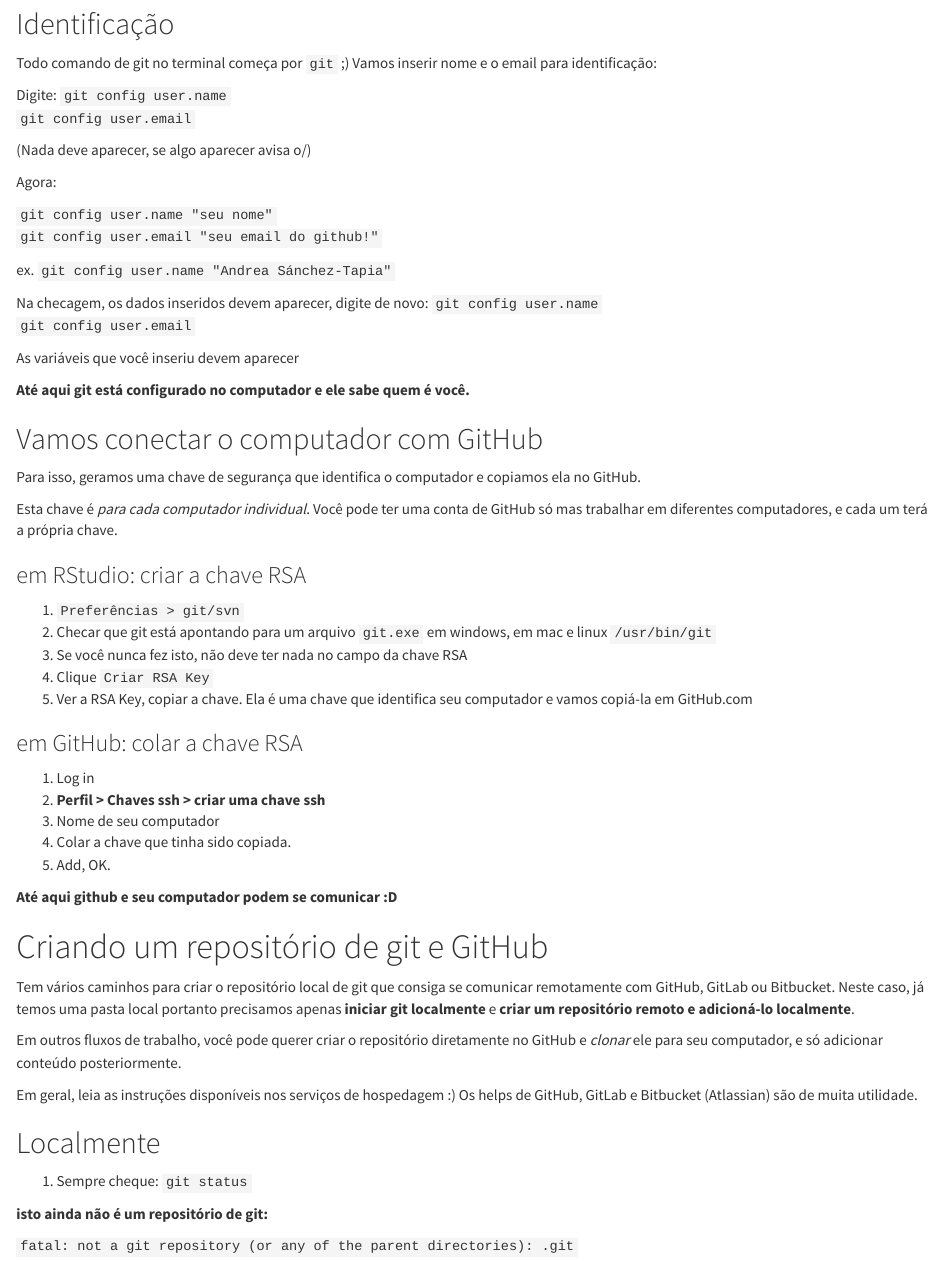
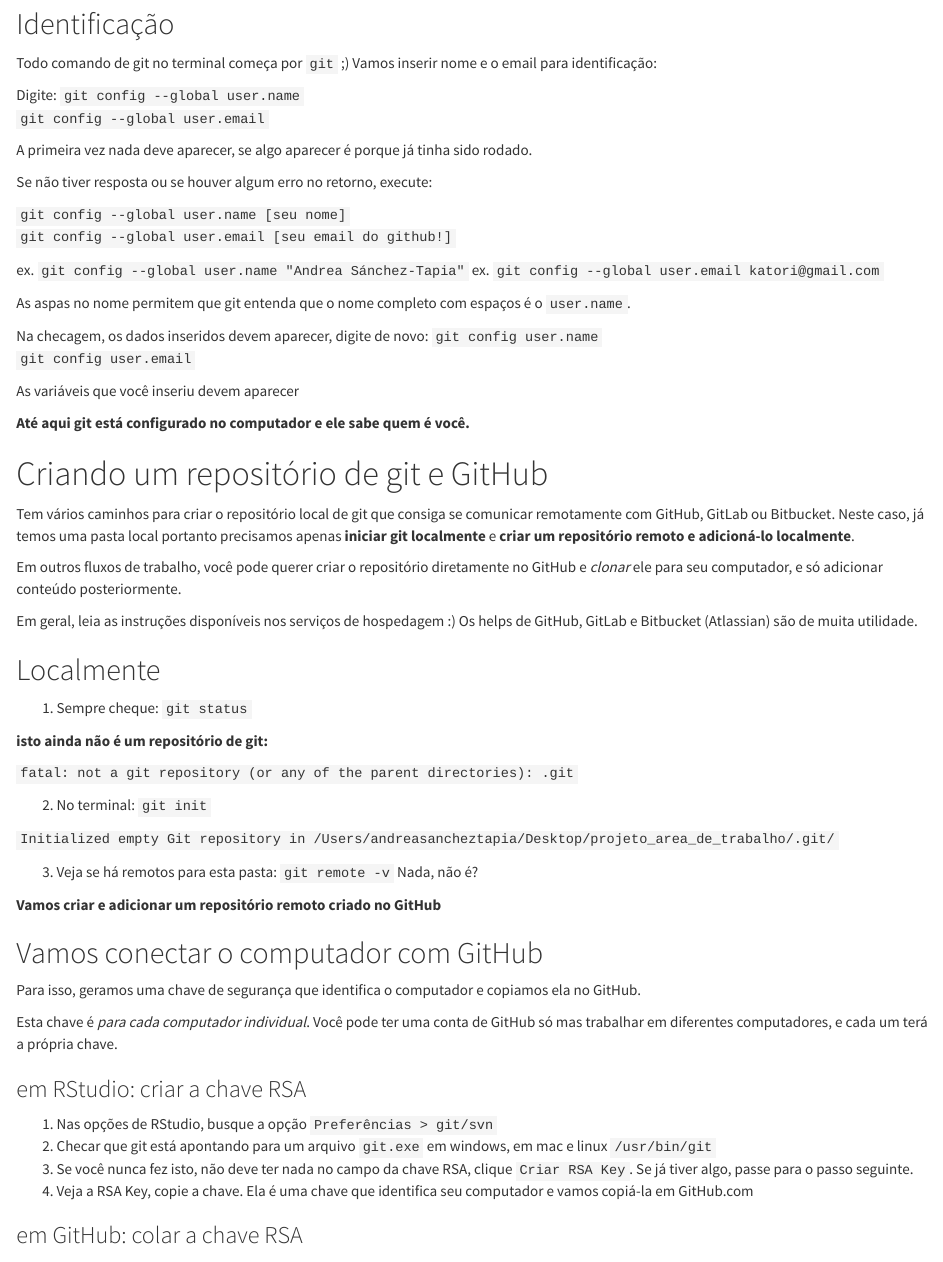
Before and after one commit to liibre/curso, an R Markdown document (aula03/aula03_tutorial.Rmd): the page in a window 1100 px wide, from 950 px down. Rendered offline with R 4.5, knitr and Pandoc, with nearby package versions.

Commit message:
update tutorial git (ordem para bater a falta de internet ¬¬)

```diff
--- a/aula03/aula03_tutorial.Rmd
+++ b/aula03/aula03_tutorial.Rmd
@@ -36,19 +36,20 @@ Todo comando de git no terminal começa por `git` ;)
 Vamos inserir nome e o email para identificação:
 
 Digite:
-`git config user.name`
-`git config user.email`
+`git config --global user.name`
+`git config --global user.email`
 
-(Nada deve aparecer, se algo aparecer avisa o/)
+A primeira vez nada deve aparecer, se algo aparecer é porque já tinha sido rodado.
 
+Se não tiver resposta ou se houver algum erro no retorno, execute:
 
-Agora:
+`git config --global user.name [seu nome]`
+`git config --global user.email [seu email do github!]`
 
-`git config user.name "seu nome"`
-`git config user.email "seu email do github!"`
+ex. `git config --global user.name "Andrea Sánchez-Tapia"`
+ex. `git config --global user.email katori@gmail.com`
 
-ex. `git config user.name "Andrea Sánchez-Tapia"`
-
+As aspas no nome permitem que git entenda que o nome completo com espaços é o `user.name`.
 
 Na checagem, os dados inseridos devem aparecer,  digite de novo:
 `git config user.name`
@@ -57,31 +58,6 @@ Na checagem, os dados inseridos devem aparecer,  digite de novo:
 As variáveis que você inseriu devem aparecer
 
 __Até aqui git está configurado no computador e ele sabe quem é você.__
-
-
-##  Vamos conectar o computador com GitHub
-
-Para isso, geramos uma chave de segurança que identifica o computador e copiamos ela no GitHub.
-
-Esta chave é _para cada computador individual_. Você pode ter uma conta de GitHub só mas trabalhar em diferentes computadores, e cada um terá a própria chave.
-
-### em RStudio: criar a chave RSA
-
-1. `Preferências > git/svn`
-1. Checar que git está apontando para um arquivo `git.exe` em windows, em mac e linux `/usr/bin/git`
-3. Se você nunca fez isto, não deve ter nada no campo da chave RSA
-4. Clique `Criar RSA Key`
-5. Ver a RSA Key, copiar a chave. Ela é uma chave que identifica seu computador e vamos copiá-la em GitHub.com
-
-### em GitHub: colar a chave RSA
-
-1. Log in
-2. __Perfil > Chaves ssh > criar uma chave ssh__
-4. Nome de seu computador
-5. Colar a chave que tinha sido copiada.
-6. Add, OK.
-
-__Até aqui github e seu computador podem se comunicar :D__
 
 # Criando um repositório de git e GitHub
 
@@ -105,4 +81,19 @@ __isto ainda não é um repositório de git:__
 
 3. Veja se há remotos para esta pasta: `git remote -v` Nada, não é?
 
-__Vamos adicionar um remoto criado no GitHub __
+__Vamos criar e adicionar um repositório remoto criado no GitHub __
+
+##  Vamos conectar o computador com GitHub
+
+Para isso, geramos uma chave de segurança que identifica o computador e copiamos ela no GitHub.
+
+Esta chave é _para cada computador individual_. Você pode ter uma conta de GitHub só mas trabalhar em diferentes computadores, e cada um terá a própria chave.
+
+### em RStudio: criar a chave RSA
+
+1. Nas opções de RStudio, busque a opção `Preferências > git/svn`
+1. Checar que git está apontando para um arquivo `git.exe` em windows, em mac e linux `/usr/bin/git`
+3. Se você nunca fez isto, não deve ter nada no campo da chave RSA, clique `Criar RSA Key`. Se já tiver algo, passe para o passo seguinte.
+5. Veja a RSA Key, copie a chave. Ela é uma chave que identifica seu computador e vamos copiá-la em GitHub.com
+
+### em GitHub: colar a chave RSA
@@ -109,3 +104,9 @@ __Vamos adicionar um remoto criado no GitHub __
+5. Colar a chave que tinha sido copiada.
+6. Add, OK.
+
+__Até aqui github e seu computador podem se comunicar :D__
+
+
 
 ## em GitHub
 
```
Also changed, not shown: aula03/aula03_tutorial.Rmd (4 more changed lines).
